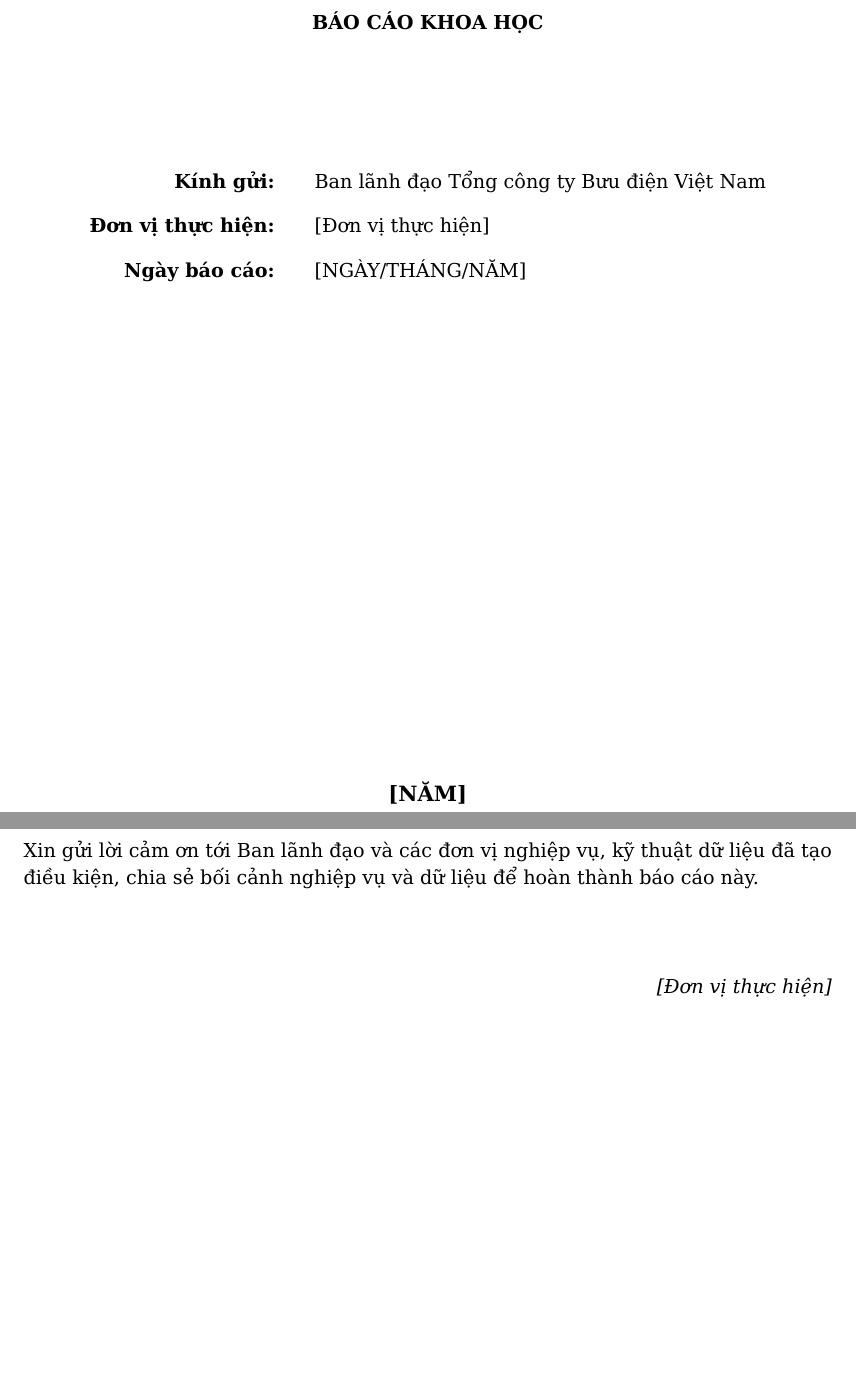
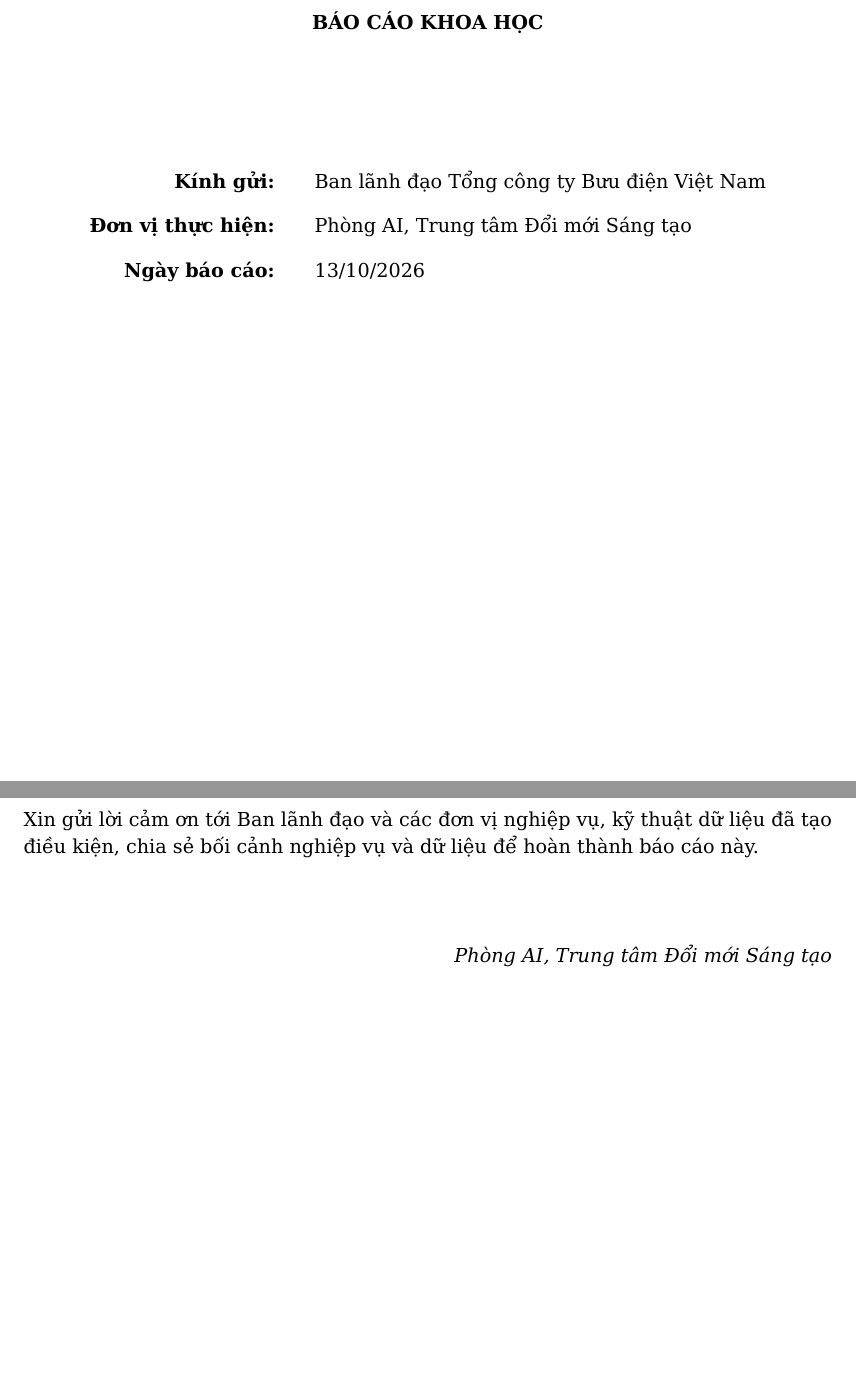
Before and after one commit to bahung123/NCKH-LAB-AI-DS, a LaTeX document (main.tex, which reads chapters/00-frontmatter.tex): two parts of pages 1 and 2 of 49, joined at a grey line, cut so that both start at the same text. Compiled offline with XeLaTeX.

Commit message:
bổ sung thông tin bìa

```diff
--- a/chapters/00-frontmatter.tex
+++ b/chapters/00-frontmatter.tex
@@ -23,12 +23,12 @@
 
 \begin{tabular}{@{}r@{\hspace{8mm}}l@{}}
 \textbf{Kính gửi:} & Ban lãnh đạo Tổng công ty Bưu điện Việt Nam \\[0.22cm]
-\textbf{Đơn vị thực hiện:} & [Đơn vị thực hiện] \\[0.22cm]
-\textbf{Ngày báo cáo:} & [NGÀY/THÁNG/NĂM] \\
+\textbf{Đơn vị thực hiện:} & Phòng AI, Trung tâm Đổi mới Sáng tạo \\[0.22cm]
+\textbf{Ngày báo cáo:} & 13/10/2026 \\
 \end{tabular}
 
 \vfill
-{\large\bfseries [NĂM]}
+{\large\bfseries 2026}
 \end{titlepage}
 
 % ===================== LỜI NÓI ĐẦU =====================
@@ -60,7 +60,7 @@
 
 \vspace{1cm}
 \begin{flushright}
-\emph{[Đơn vị thực hiện]}
+\emph{Phòng AI, Trung tâm Đổi mới Sáng tạo}
 \end{flushright}
 
 % ===================== TÓM TẮT ĐIỀU HÀNH =====================
```
Also changed, not shown: chapters/00-frontmatter.tex (2 more changed lines).
